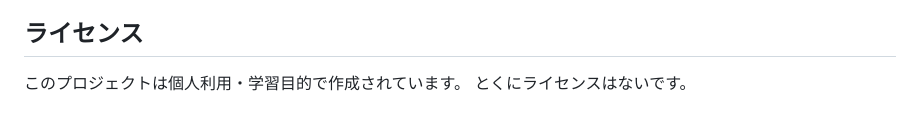
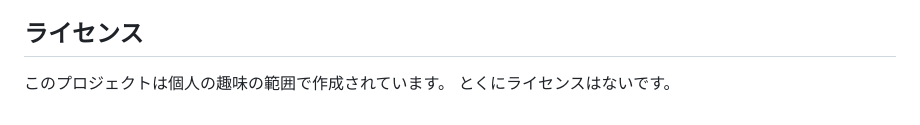
Before and after one commit to nomynoma/gas-kentei-quiz, a Markdown page: README.md, the part around the change. Rendered like a GitHub page.

```diff
--- a/README.md
+++ b/README.md
@@ -68,5 +68,5 @@ https://docs.google.com/spreadsheets/d/1Xycd1Wtq0ZNiQyhEIscRKndbyEeYt0H26wih9OXD
 
 ## ライセンス
 
-このプロジェクトは個人利用・学習目的で作成されています。
+このプロジェクトは個人の趣味の範囲で作成されています。
 とくにライセンスはないです。
```
